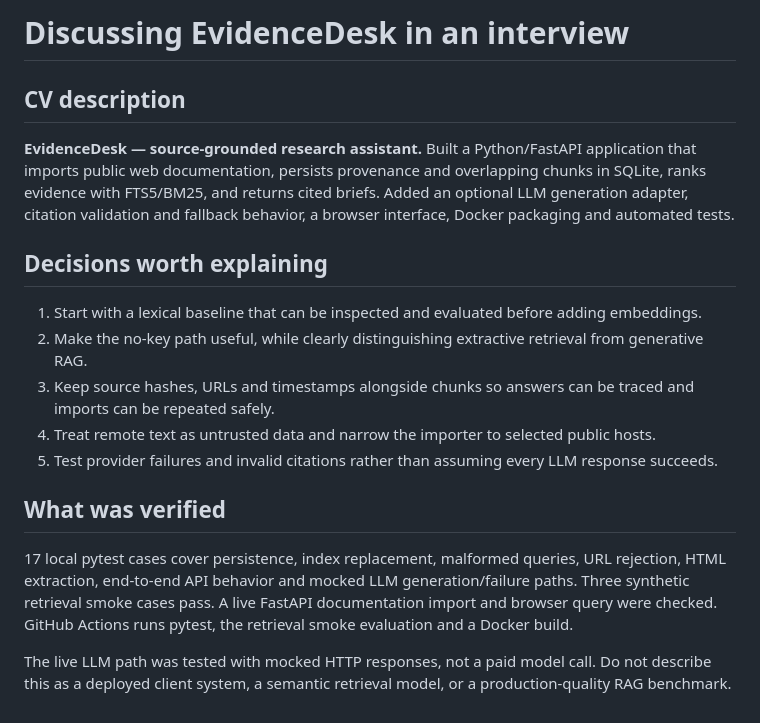
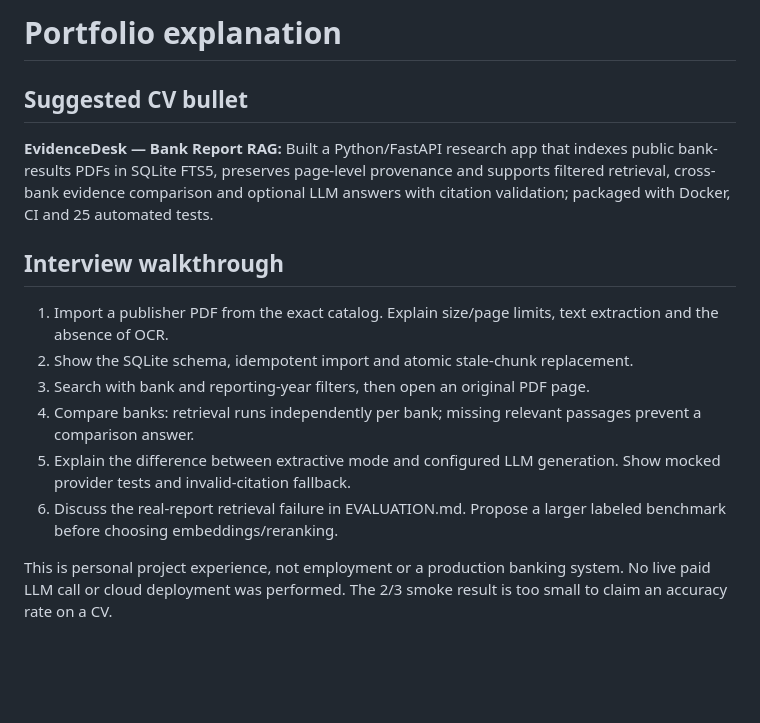
Before and after one commit to arthurcoltrodeandrade-star/evidence-desk, a Markdown page: docs/PORTFOLIO.md, the part around the change. Rendered like a GitHub page; blank space fills up the shorter version.

```diff
--- a/docs/PORTFOLIO.md
+++ b/docs/PORTFOLIO.md
@@ -1,19 +1,16 @@
-# Discussing EvidenceDesk in an interview
+# Portfolio explanation
 
-## CV description
+## Suggested CV bullet
 
-**EvidenceDesk — source-grounded research assistant.** Built a Python/FastAPI application that imports public web documentation, persists provenance and overlapping chunks in SQLite, ranks evidence with FTS5/BM25, and returns cited briefs. Added an optional LLM generation adapter, citation validation and fallback behavior, a browser interface, Docker packaging and automated tests.
+**EvidenceDesk — Bank Report RAG:** Built a Python/FastAPI research app that indexes public bank-results PDFs in SQLite FTS5, preserves page-level provenance and supports filtered retrieval, cross-bank evidence comparison and optional LLM answers with citation validation; packaged with Docker, CI and 25 automated tests.
 
-## Decisions worth explaining
+## Interview walkthrough
 
-1. Start with a lexical baseline that can be inspected and evaluated before adding embeddings.
-2. Make the no-key path useful, while clearly distinguishing extractive retrieval from generative RAG.
-3. Keep source hashes, URLs and timestamps alongside chunks so answers can be traced and imports can be repeated safely.
-4. Treat remote text as untrusted data and narrow the importer to selected public hosts.
-5. Test provider failures and invalid citations rather than assuming every LLM response succeeds.
+1. Import a publisher PDF from the exact catalog. Explain size/page limits, text extraction and the absence of OCR.
+2. Show the SQLite schema, idempotent import and atomic stale-chunk replacement.
+3. Search with bank and reporting-year filters, then open an original PDF page.
+4. Compare banks: retrieval runs independently per bank; missing relevant passages prevent a comparison answer.
+5. Explain the difference between extractive mode and configured LLM generation. Show mocked provider tests and invalid-citation fallback.
+6. Discuss the real-report retrieval failure in EVALUATION.md. Propose a larger labeled benchmark before choosing embeddings/reranking.
 
-## What was verified
-
-17 local pytest cases cover persistence, index replacement, malformed queries, URL rejection, HTML extraction, end-to-end API behavior and mocked LLM generation/failure paths. Three synthetic retrieval smoke cases pass. A live FastAPI documentation import and browser query were checked. GitHub Actions runs pytest, the retrieval smoke evaluation and a Docker build.
-
-The live LLM path was tested with mocked HTTP responses, not a paid model call. Do not describe this as a deployed client system, a semantic retrieval model, or a production-quality RAG benchmark.
+This is personal project experience, not employment or a production banking system. No live paid LLM call or cloud deployment was performed. The 2/3 smoke result is too small to claim an accuracy rate on a CV.
```
Also changed, not shown: README.md (+78 -36 lines), docs/EVALUATION.md (added, +31 -0 lines), docs/bank-workspace.jpg (added), 10 other files.
